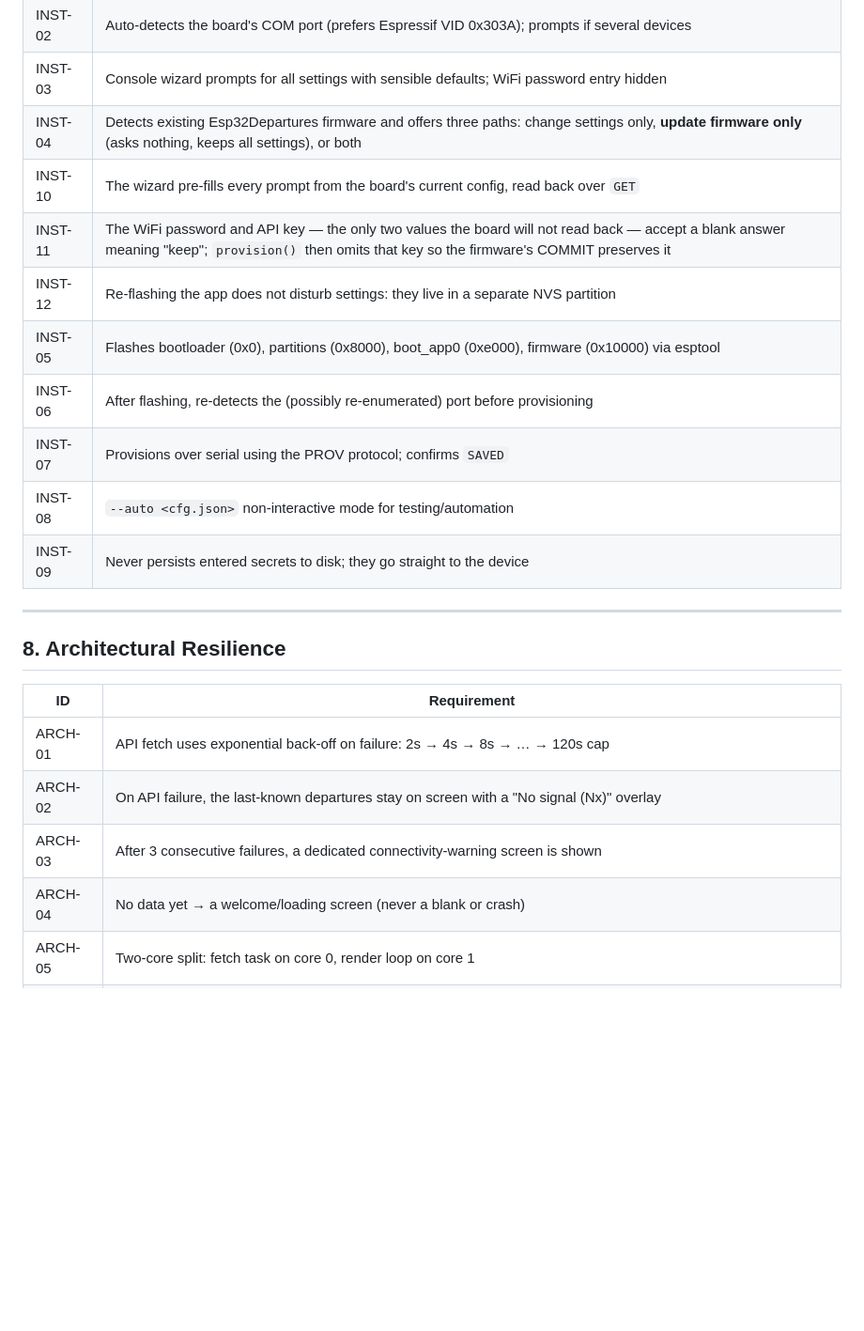
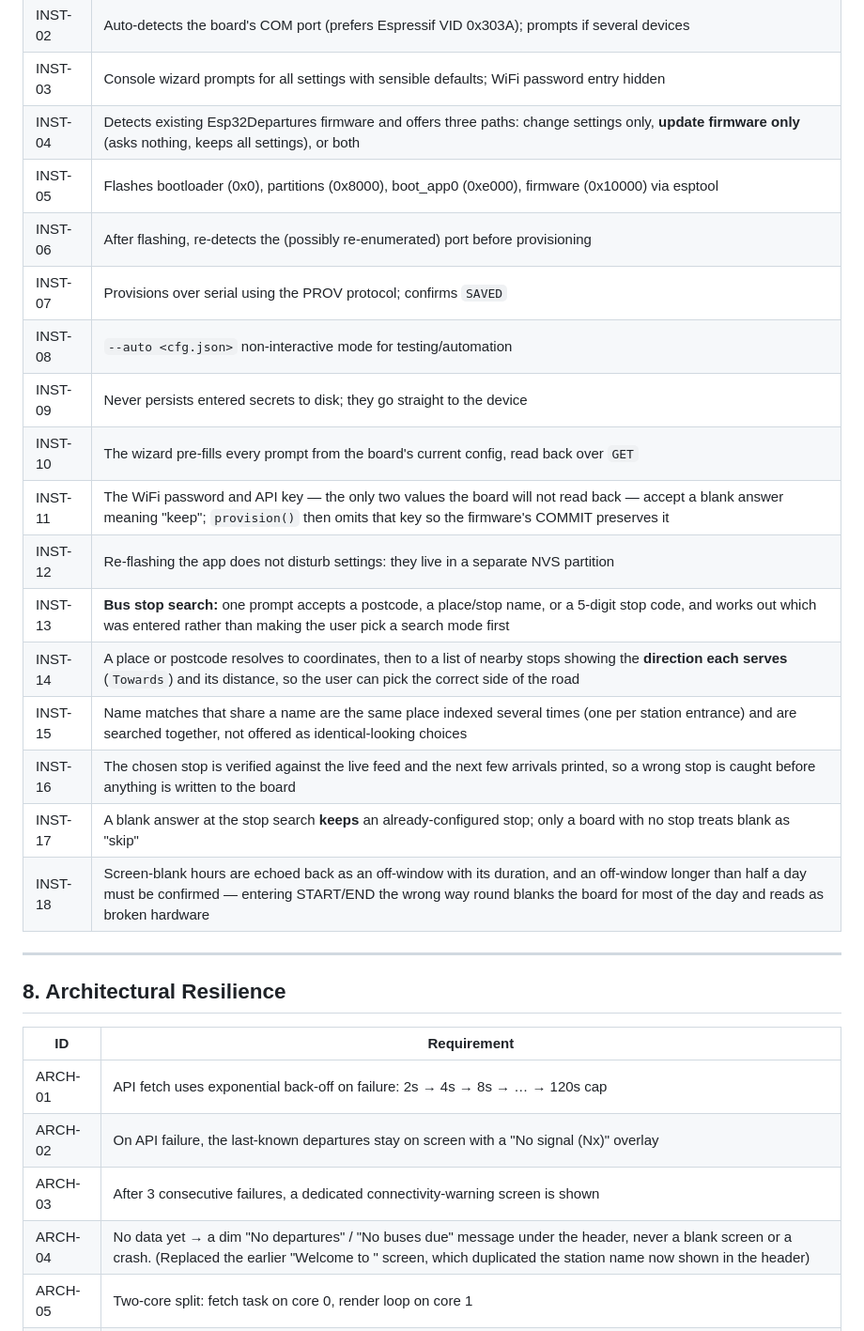
Before and after one commit to OktaneZA/ESP32Departures, a Markdown page: REQUIREMENTS.md, the part around one of its changes. Shown at 94% size. Drawn GitHub-style; blank space fills up the shorter version.

```diff
--- a/REQUIREMENTS.md
+++ b/REQUIREMENTS.md
@@ -226,14 +309,20 @@ PyInstaller) that flashes the firmware and provisions the board.
 | INST-02 | Auto-detects the board's COM port (prefers Espressif VID 0x303A); prompts if several devices |
 | INST-03 | Console wizard prompts for all settings with sensible defaults; WiFi password entry hidden |
 | INST-04 | Detects existing Esp32Departures firmware and offers three paths: change settings only, **update firmware only** (asks nothing, keeps all settings), or both |
-| INST-10 | The wizard pre-fills every prompt from the board's current config, read back over `GET` |
-| INST-11 | The WiFi password and API key — the only two values the board will not read back — accept a blank answer meaning "keep"; `provision()` then omits that key so the firmware's COMMIT preserves it |
-| INST-12 | Re-flashing the app does not disturb settings: they live in a separate NVS partition |
 | INST-05 | Flashes bootloader (0x0), partitions (0x8000), boot_app0 (0xe000), firmware (0x10000) via esptool |
 | INST-06 | After flashing, re-detects the (possibly re-enumerated) port before provisioning |
 | INST-07 | Provisions over serial using the PROV protocol; confirms `SAVED` |
 | INST-08 | `--auto <cfg.json>` non-interactive mode for testing/automation |
 | INST-09 | Never persists entered secrets to disk; they go straight to the device |
+| INST-10 | The wizard pre-fills every prompt from the board's current config, read back over `GET` |
+| INST-11 | The WiFi password and API key — the only two values the board will not read back — accept a blank answer meaning "keep"; `provision()` then omits that key so the firmware's COMMIT preserves it |
+| INST-12 | Re-flashing the app does not disturb settings: they live in a separate NVS partition |
+| INST-13 | **Bus stop search:** one prompt accepts a postcode, a place/stop name, or a 5-digit stop code, and works out which was entered rather than making the user pick a search mode first |
+| INST-14 | A place or postcode resolves to coordinates, then to a list of nearby stops showing the **direction each serves** (`Towards`) and its distance, so the user can pick the correct side of the road |
+| INST-15 | Name matches that share a name are the same place indexed several times (one per station entrance) and are searched together, not offered as identical-looking choices |
+| INST-16 | The chosen stop is verified against the live feed and the next few arrivals printed, so a wrong stop is caught before anything is written to the board |
+| INST-17 | A blank answer at the stop search **keeps** an already-configured stop; only a board with no stop treats blank as "skip" |
+| INST-18 | Screen-blank hours are echoed back as an off-window with its duration, and an off-window longer than half a day must be confirmed — entering START/END the wrong way round blanks the board for most of the day and reads as broken hardware |
 
 ---
 
@@ -244,7 +333,7 @@ PyInstaller) that flashes the firmware and provisions the board.
 | ARCH-01 | API fetch uses exponential back-off on failure: 2s → 4s → 8s → … → 120s cap |
 | ARCH-02 | On API failure, the last-known departures stay on screen with a "No signal (Nx)" overlay |
 | ARCH-03 | After 3 consecutive failures, a dedicated connectivity-warning screen is shown |
-| ARCH-04 | No data yet → a welcome/loading screen (never a blank or crash) |
+| ARCH-04 | No data yet → a dim "No departures" / "No buses due" message under the header, never a blank screen or a crash. (Replaced the earlier "Welcome to <station>" screen, which duplicated the station name now shown in the header) |
 | ARCH-05 | Two-core split: fetch task on core 0, render loop on core 1 |
 | ARCH-06 | Shared departure state guarded by a FreeRTOS mutex; render never fetches, fetch never draws |
 | ARCH-07 | Fetch TLS task given a 16 KB stack (mbedTLS handshakes are stack-hungry) |
```
Also changed, not shown: other parts of REQUIREMENTS.md (+97 -14 lines).
